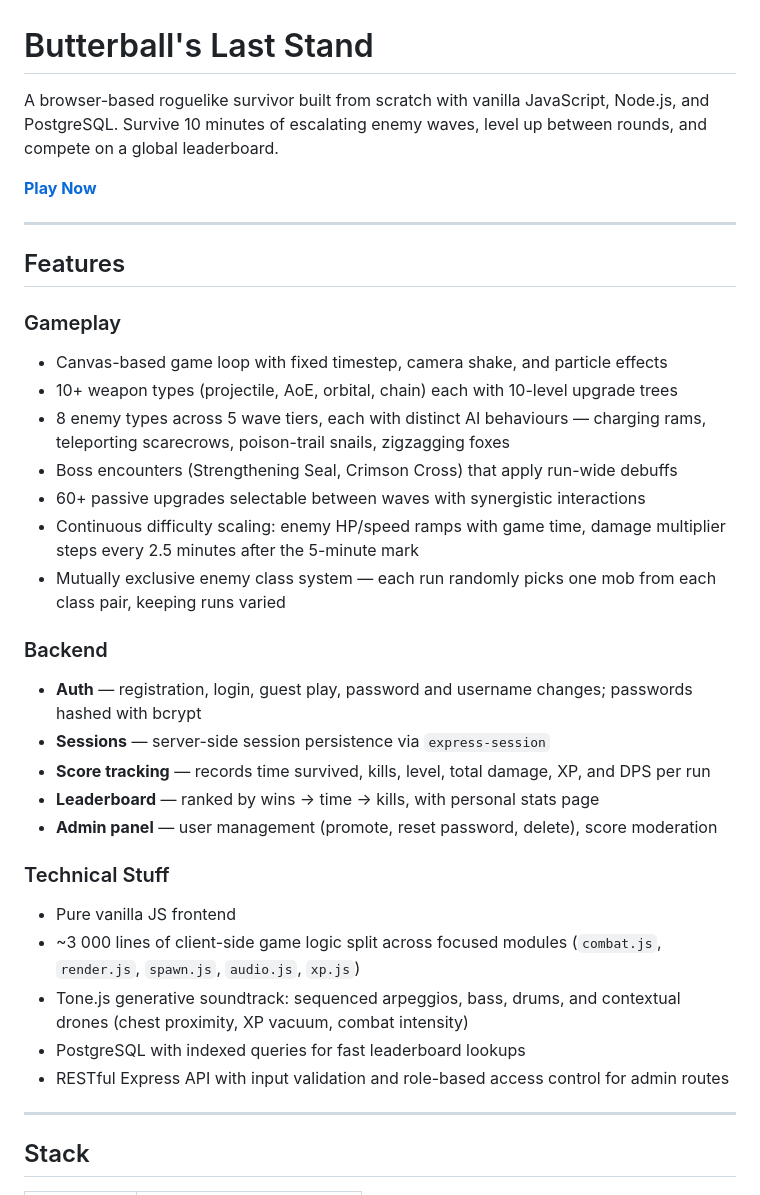
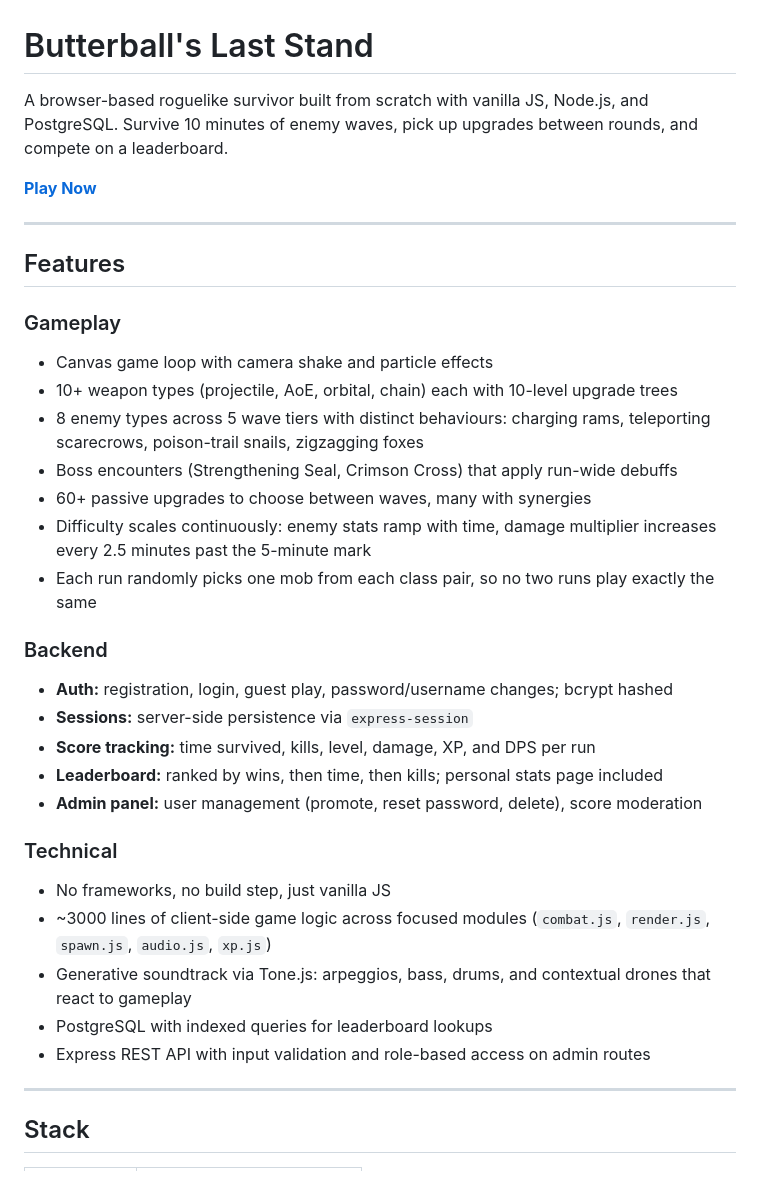
Before and after one commit to stringf47/RoguelikeSurvival, a Markdown page: README.md, the part around one of its changes. Rendered like a GitHub page.

```diff
--- a/README.md
+++ b/README.md
@@ -1,6 +1,6 @@
 # Butterball's Last Stand
 
-A browser-based roguelike survivor built from scratch with vanilla JavaScript, Node.js, and PostgreSQL. Survive 10 minutes of escalating enemy waves, level up between rounds, and compete on a global leaderboard.
+A browser-based roguelike survivor built from scratch with vanilla JS, Node.js, and PostgreSQL. Survive 10 minutes of enemy waves, pick up upgrades between rounds, and compete on a leaderboard.
 
 **[Play Now](https://roguelikesurvival-production.up.railway.app/login)**
 
@@ -9,27 +9,27 @@ A browser-based roguelike survivor built from scratch with vanilla JavaScript, N
 ## Features
 
 ### Gameplay
-- Canvas-based game loop with fixed timestep, camera shake, and particle effects
+- Canvas game loop with camera shake and particle effects
 - 10+ weapon types (projectile, AoE, orbital, chain) each with 10-level upgrade trees
-- 8 enemy types across 5 wave tiers, each with distinct AI behaviours — charging rams, teleporting scarecrows, poison-trail snails, zigzagging foxes
+- 8 enemy types across 5 wave tiers with distinct behaviours: charging rams, teleporting scarecrows, poison-trail snails, zigzagging foxes
 - Boss encounters (Strengthening Seal, Crimson Cross) that apply run-wide debuffs
-- 60+ passive upgrades selectable between waves with synergistic interactions
-- Continuous difficulty scaling: enemy HP/speed ramps with game time, damage multiplier steps every 2.5 minutes after the 5-minute mark
-- Mutually exclusive enemy class system — each run randomly picks one mob from each class pair, keeping runs varied
+- 60+ passive upgrades to choose between waves, many with synergies
+- Difficulty scales continuously: enemy stats ramp with time, damage multiplier increases every 2.5 minutes past the 5-minute mark
+- Each run randomly picks one mob from each class pair, so no two runs play exactly the same
 
 ### Backend
-- **Auth** — registration, login, guest play, password and username changes; passwords hashed with bcrypt
-- **Sessions** — server-side session persistence via `express-session`
-- **Score tracking** — records time survived, kills, level, total damage, XP, and DPS per run
-- **Leaderboard** — ranked by wins → time → kills, with personal stats page
-- **Admin panel** — user management (promote, reset password, delete), score moderation
+- **Auth:** registration, login, guest play, password/username changes; bcrypt hashed
+- **Sessions:** server-side persistence via `express-session`
+- **Score tracking:** time survived, kills, level, damage, XP, and DPS per run
+- **Leaderboard:** ranked by wins, then time, then kills; personal stats page included
+- **Admin panel:** user management (promote, reset password, delete), score moderation
 
-### Technical Stuff
-- Pure vanilla JS frontend
-- ~3 000 lines of client-side game logic split across focused modules (`combat.js`, `render.js`, `spawn.js`, `audio.js`, `xp.js`)
-- Tone.js generative soundtrack: sequenced arpeggios, bass, drums, and contextual drones (chest proximity, XP vacuum, combat intensity)
-- PostgreSQL with indexed queries for fast leaderboard lookups
-- RESTful Express API with input validation and role-based access control for admin routes
+### Technical
+- No frameworks, no build step, just vanilla JS
+- ~3000 lines of client-side game logic across focused modules (`combat.js`, `render.js`, `spawn.js`, `audio.js`, `xp.js`)
+- Generative soundtrack via Tone.js: arpeggios, bass, drums, and contextual drones that react to gameplay
+- PostgreSQL with indexed queries for leaderboard lookups
+- Express REST API with input validation and role-based access on admin routes
 
 ---
 
```
Also changed, not shown: other parts of README.md (+4 -9 lines).
